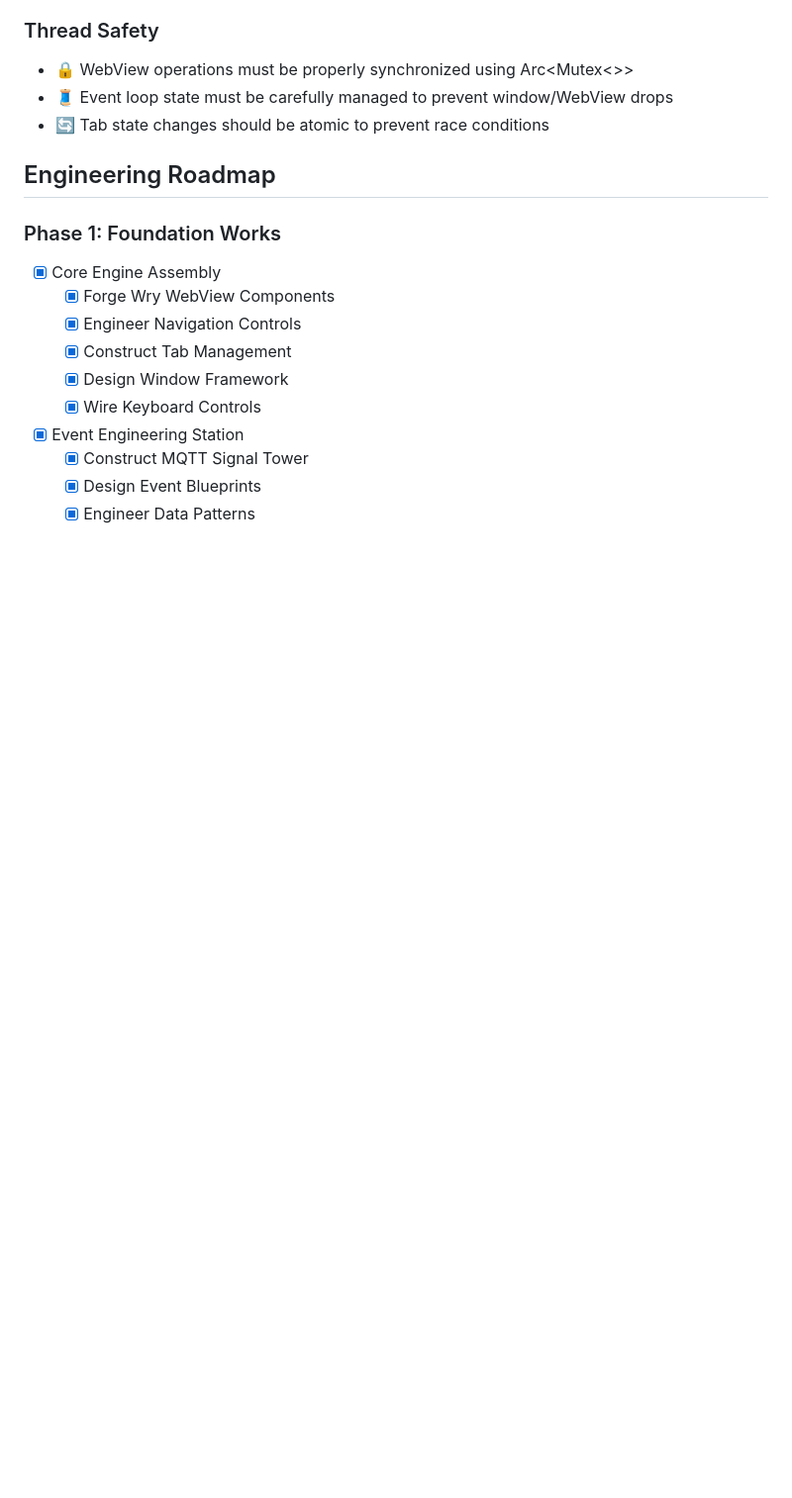
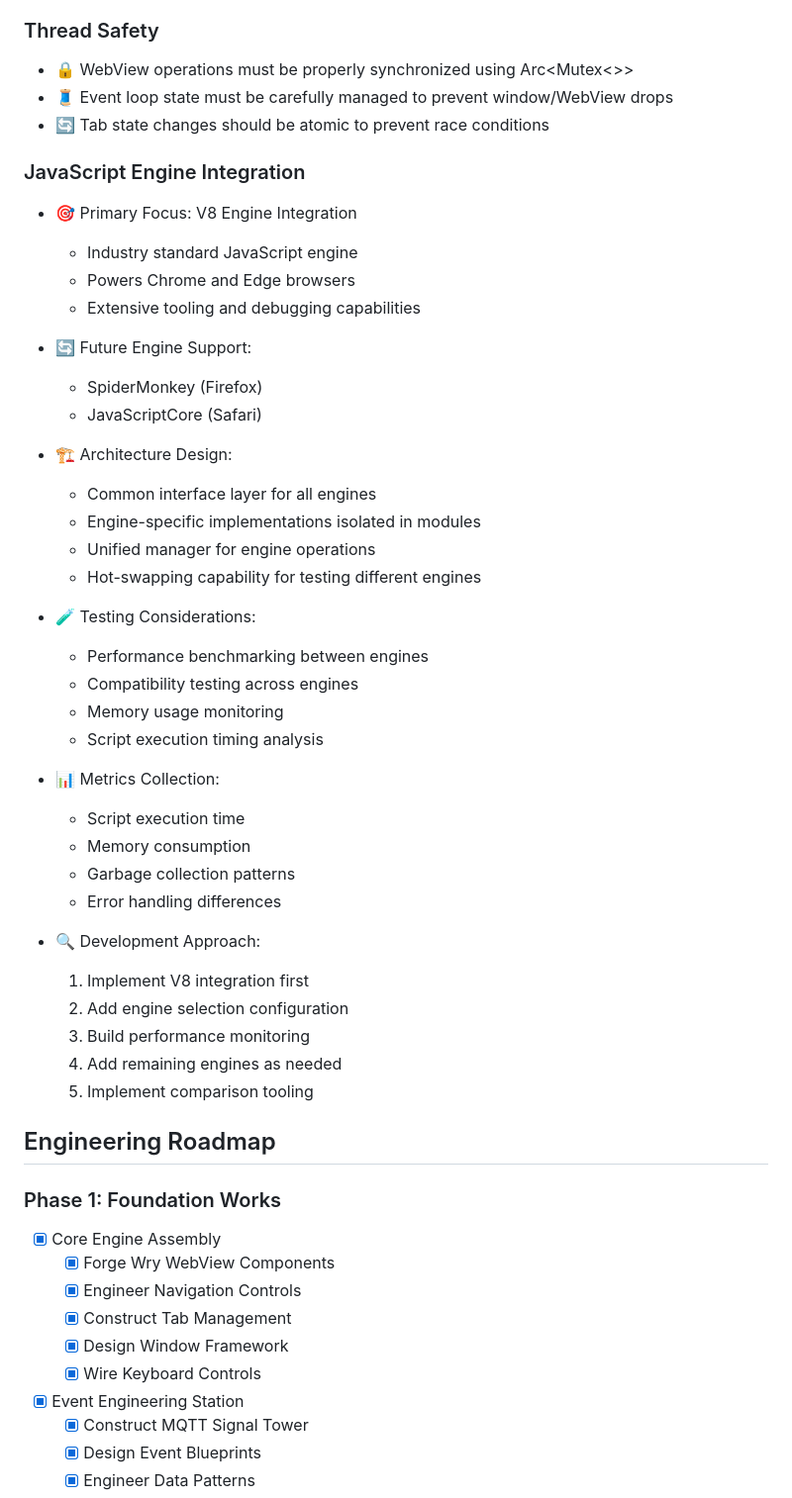
Before and after one commit to MadnessEngineering/Tinker, a Markdown page: readme.md, the part around the change. Shown at 99% size. GitHub-like rendering; blank space fills up the shorter version.

Commit message:
docs: add JavaScript Engine integration plan to README

```diff
--- a/readme.md
+++ b/readme.md
@@ -71,6 +71,41 @@ Born in a workshop of web innovation, Tinker aims to reimagine browser testing t
 - 🔒 WebView operations must be properly synchronized using Arc<Mutex<>>
 - 🧵 Event loop state must be carefully managed to prevent window/WebView drops
 - 🔄 Tab state changes should be atomic to prevent race conditions
+
+### JavaScript Engine Integration
+- 🎯 Primary Focus: V8 Engine Integration
+  - Industry standard JavaScript engine
+  - Powers Chrome and Edge browsers
+  - Extensive tooling and debugging capabilities
+
+- 🔄 Future Engine Support:
+  - SpiderMonkey (Firefox)
+  - JavaScriptCore (Safari)
+
+- 🏗️ Architecture Design:
+  - Common interface layer for all engines
+  - Engine-specific implementations isolated in modules
+  - Unified manager for engine operations
+  - Hot-swapping capability for testing different engines
+
+- 🧪 Testing Considerations:
+  - Performance benchmarking between engines
+  - Compatibility testing across engines
+  - Memory usage monitoring
+  - Script execution timing analysis
+
+- 📊 Metrics Collection:
+  - Script execution time
+  - Memory consumption
+  - Garbage collection patterns
+  - Error handling differences
+
+- 🔍 Development Approach:
+  1. Implement V8 integration first
+  2. Add engine selection configuration
+  3. Build performance monitoring
+  4. Add remaining engines as needed
+  5. Implement comparison tooling
 
 ## Engineering Roadmap
 
```
